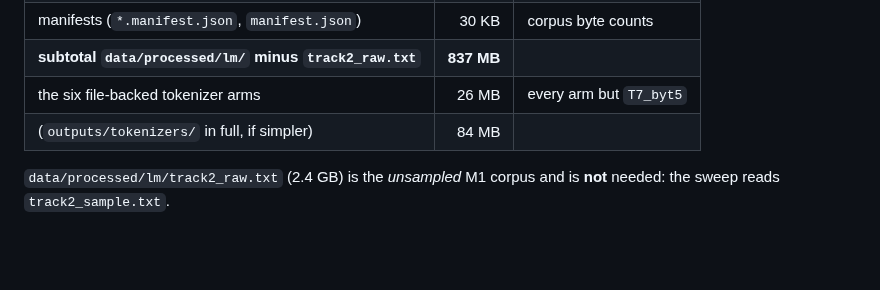
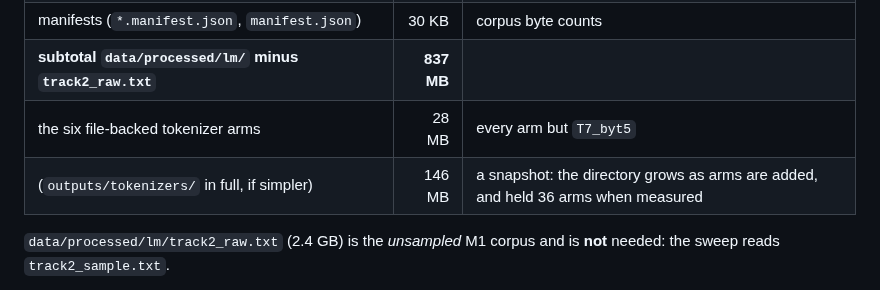
Before and after one commit to DS436/sanskrit-token, a Markdown page: experiments/05_lm_training/README.md, the part around the change. Rendered like a GitHub page; blank space fills up the shorter version.

Commit message:
docs: correct the remaining Experiment 05 size figures
Co-Authored-By: Claude Opus 5 <noreply@anthropic.com>

```diff
--- a/experiments/05_lm_training/README.md
+++ b/experiments/05_lm_training/README.md
@@ -384,8 +384,8 @@ of them disagrees. A stale cache cannot silently train a model on the wrong toke
 | `data/processed/lm/heldout_*.txt` (11 files) | 7.0 MB | every evaluation |
 | manifests (`*.manifest.json`, `manifest.json`) | 30 KB | corpus byte counts |
 | **subtotal `data/processed/lm/` minus `track2_raw.txt`** | **837 MB** | |
-| the six file-backed tokenizer arms | 26 MB | every arm but `T7_byt5` |
-| (`outputs/tokenizers/` in full, if simpler) | 84 MB | |
+| the six file-backed tokenizer arms | 28 MB | every arm but `T7_byt5` |
+| (`outputs/tokenizers/` in full, if simpler) | 146 MB | a snapshot: the directory grows as arms are added, and held 36 arms when measured |
 
 `data/processed/lm/track2_raw.txt` (2.4 GB) is the *unsampled* M1 corpus and is **not**
 needed: the sweep reads `track2_sample.txt`.
```
Also changed, not shown: experiments/05_lm_training/RENTING_A_GPU.md (+8 -8 lines).
